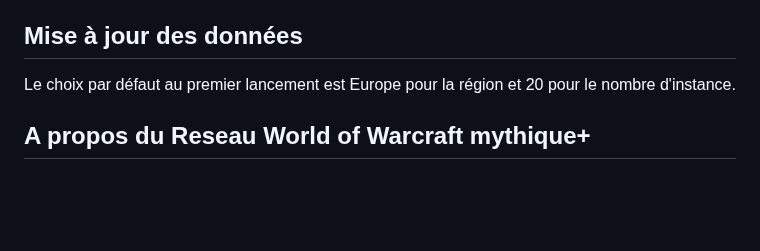
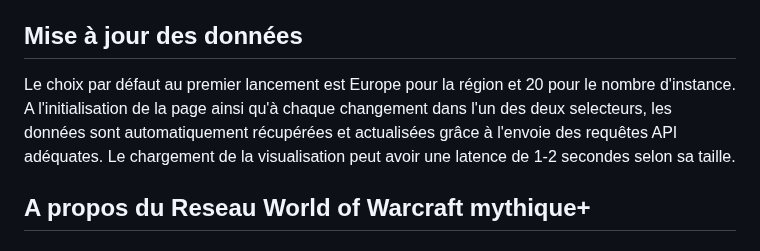
Before and after one commit to jmarquez050997/reseau-wow-raiderio, a Markdown page: README.md, the part around the change. Rendered like a GitHub page; blank space fills up the shorter version.

```diff
--- a/README.md
+++ b/README.md
@@ -133,7 +133,7 @@ Windows et Mac OS :
 <ins>**AUCUNE CLEF API N'EST NECESSAIRE POUR LANCER LA VISUALISATION</ins>**.
 
 ## Mise à jour des données
-Le choix par défaut au premier lancement est Europe pour la région et 20 pour le nombre d'instance.
+Le choix par défaut au premier lancement est Europe pour la région et 20 pour le nombre d'instance. A l'initialisation de la page ainsi qu'à chaque changement dans l'un des deux selecteurs, les données sont automatiquement récupérées et actualisées grâce à l'envoie des requêtes API adéquates. Le chargement de la visualisation peut avoir une latence de 1-2 secondes selon sa taille.
 
 ## A propos du Reseau World of Warcraft mythique+
 
```
